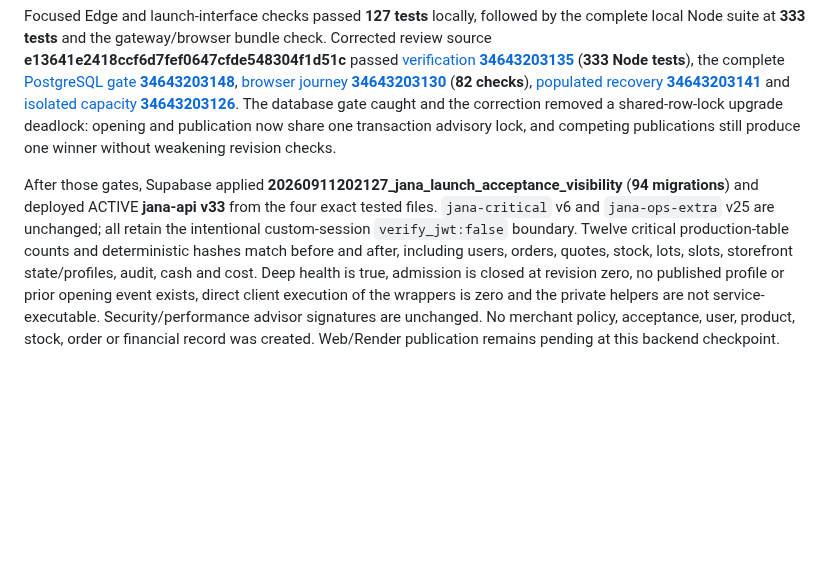
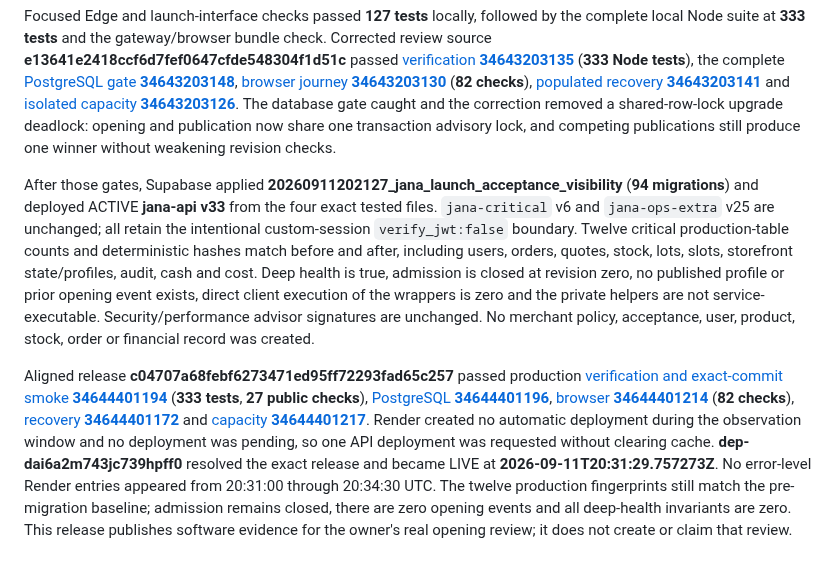
Before and after one commit to NAIFMUSFER/Heavy, a Markdown page: docs/RELEASE-EVIDENCE.md, the part around the change. Drawn GitHub-style; blank space fills up the shorter version.

Commit message:
docs(jana): record launch opening evidence publication

```diff
--- a/docs/RELEASE-EVIDENCE.md
+++ b/docs/RELEASE-EVIDENCE.md
@@ -646,4 +646,6 @@ Policy publication is rejected while intake is open. Operations must close new-o
 
 Focused Edge and launch-interface checks passed **127 tests** locally, followed by the complete local Node suite at **333 tests** and the gateway/browser bundle check. Corrected review source **e13641e2418ccf6d7fef0647cfde548304f1d51c** passed [verification **34643203135**](https://github.com/NAIFMUSFER/Heavy/actions/runs/34643203135) (**333 Node tests**), the complete [PostgreSQL gate **34643203148**](https://github.com/NAIFMUSFER/Heavy/actions/runs/34643203148), [browser journey **34643203130**](https://github.com/NAIFMUSFER/Heavy/actions/runs/34643203130) (**82 checks**), [populated recovery **34643203141**](https://github.com/NAIFMUSFER/Heavy/actions/runs/34643203141) and [isolated capacity **34643203126**](https://github.com/NAIFMUSFER/Heavy/actions/runs/34643203126). The database gate caught and the correction removed a shared-row-lock upgrade deadlock: opening and publication now share one transaction advisory lock, and competing publications still produce one winner without weakening revision checks.
 
-After those gates, Supabase applied **20260911202127_jana_launch_acceptance_visibility** (**94 migrations**) and deployed ACTIVE **jana-api v33** from the four exact tested files. `jana-critical` v6 and `jana-ops-extra` v25 are unchanged; all retain the intentional custom-session `verify_jwt:false` boundary. Twelve critical production-table counts and deterministic hashes match before and after, including users, orders, quotes, stock, lots, slots, storefront state/profiles, audit, cash and cost. Deep health is true, admission is closed at revision zero, no published profile or prior opening event exists, direct client execution of the wrappers is zero and the private helpers are not service-executable. Security/performance advisor signatures are unchanged. No merchant policy, acceptance, user, product, stock, order or financial record was created. Web/Render publication remains pending at this backend checkpoint.
+After those gates, Supabase applied **20260911202127_jana_launch_acceptance_visibility** (**94 migrations**) and deployed ACTIVE **jana-api v33** from the four exact tested files. `jana-critical` v6 and `jana-ops-extra` v25 are unchanged; all retain the intentional custom-session `verify_jwt:false` boundary. Twelve critical production-table counts and deterministic hashes match before and after, including users, orders, quotes, stock, lots, slots, storefront state/profiles, audit, cash and cost. Deep health is true, admission is closed at revision zero, no published profile or prior opening event exists, direct client execution of the wrappers is zero and the private helpers are not service-executable. Security/performance advisor signatures are unchanged. No merchant policy, acceptance, user, product, stock, order or financial record was created.
+
+Aligned release **c04707a68febf6273471ed95ff72293fad65c257** passed production [verification and exact-commit smoke **34644401194**](https://github.com/NAIFMUSFER/Heavy/actions/runs/34644401194) (**333 tests**, **27 public checks**), [PostgreSQL **34644401196**](https://github.com/NAIFMUSFER/Heavy/actions/runs/34644401196), [browser **34644401214**](https://github.com/NAIFMUSFER/Heavy/actions/runs/34644401214) (**82 checks**), [recovery **34644401172**](https://github.com/NAIFMUSFER/Heavy/actions/runs/34644401172) and [capacity **34644401217**](https://github.com/NAIFMUSFER/Heavy/actions/runs/34644401217). Render created no automatic deployment during the observation window and no deployment was pending, so one API deployment was requested without clearing cache. **dep-dai6a2m743jc739hpff0** resolved the exact release and became LIVE at **2026-09-11T20:31:29.757273Z**. No error-level Render entries appeared from 20:31:00 through 20:34:30 UTC. The twelve production fingerprints still match the pre-migration baseline; admission remains closed, there are zero opening events and all deep-health invariants are zero. This release publishes software evidence for the owner's real opening review; it does not create or claim that review.
```
Also changed, not shown: docs/AUDIT-MATRIX.md (+1 -1 lines), docs/OWNER-HANDOFF-ar.md (+1 -1 lines).
